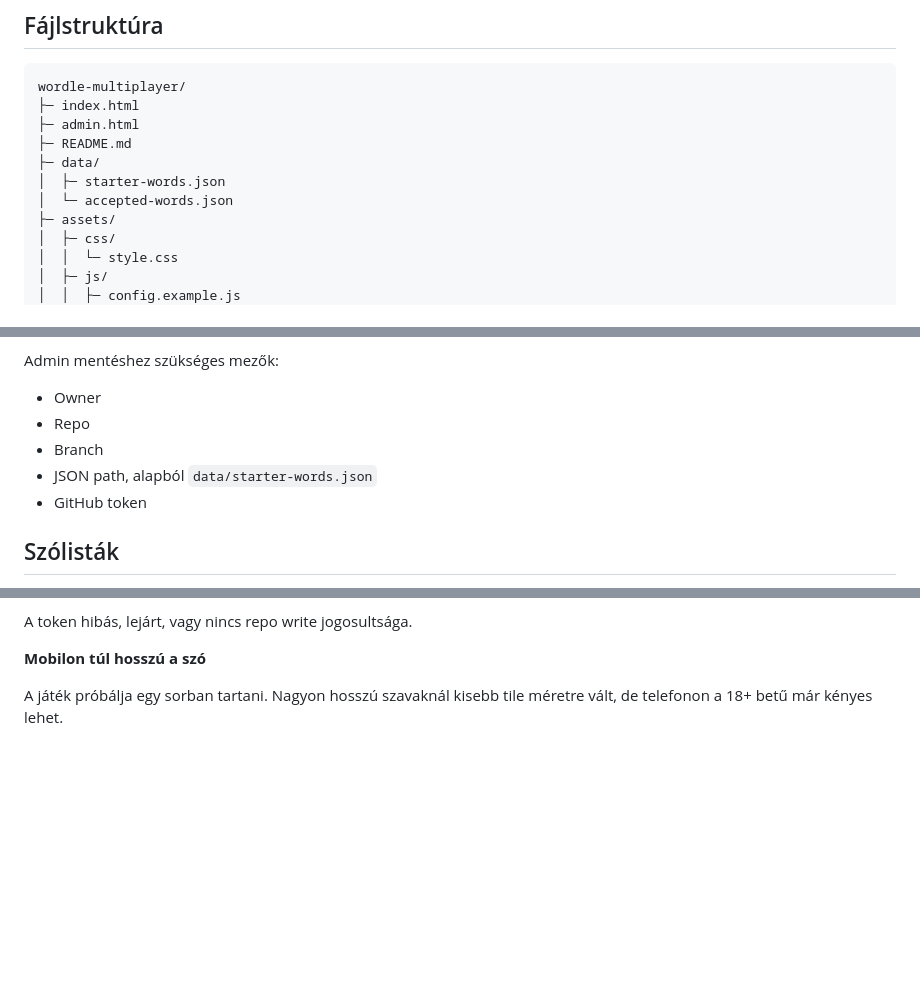
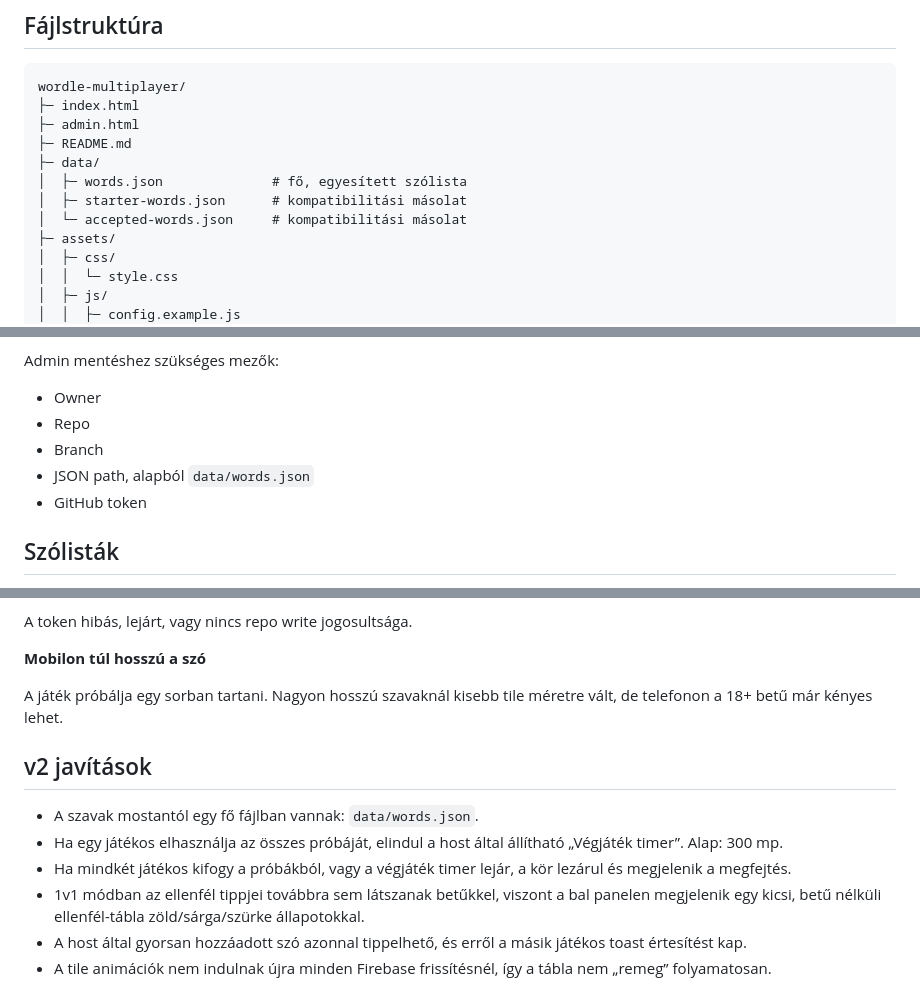
Before and after one commit to Gamer-Cuccok/sz-zat, a Markdown page: README.md, 3 parts joined by grey strips. GitHub-like rendering; blank space fills up the shorter version.

```diff
--- a/README.md
+++ b/README.md
@@ -29,8 +29,9 @@ wordle-multiplayer/
 ├─ admin.html
 ├─ README.md
 ├─ data/
-│  ├─ starter-words.json
-│  └─ accepted-words.json
+│  ├─ words.json              # fő, egyesített szólista
+│  ├─ starter-words.json      # kompatibilitási másolat
+│  └─ accepted-words.json     # kompatibilitási másolat
 ├─ assets/
 │  ├─ css/
 │  │  └─ style.css
@@ -171,7 +172,7 @@ Admin mentéshez szükséges mezők:
 - Owner
 - Repo
 - Branch
-- JSON path, alapból `data/starter-words.json`
+- JSON path, alapból `data/words.json`
 - GitHub token
 
 ## Szólisták
@@ -279,3 +280,13 @@ A token hibás, lejárt, vagy nincs repo write jogosultsága.
 **Mobilon túl hosszú a szó**
 
 A játék próbálja egy sorban tartani. Nagyon hosszú szavaknál kisebb tile méretre vált, de telefonon a 18+ betű már kényes lehet.
+
+
+## v2 javítások
+
+- A szavak mostantól egy fő fájlban vannak: `data/words.json`.
+- Ha egy játékos elhasználja az összes próbáját, elindul a host által állítható „Végjáték timer”. Alap: 300 mp.
+- Ha mindkét játékos kifogy a próbákból, vagy a végjáték timer lejár, a kör lezárul és megjelenik a megfejtés.
+- 1v1 módban az ellenfél tippjei továbbra sem látszanak betűkkel, viszont a bal panelen megjelenik egy kicsi, betű nélküli ellenfél-tábla zöld/sárga/szürke állapotokkal.
+- A host által gyorsan hozzáadott szó azonnal tippelhető, és erről a másik játékos toast értesítést kap.
+- A tile animációk nem indulnak újra minden Firebase frissítésnél, így a tábla nem „remeg” folyamatosan.
```
